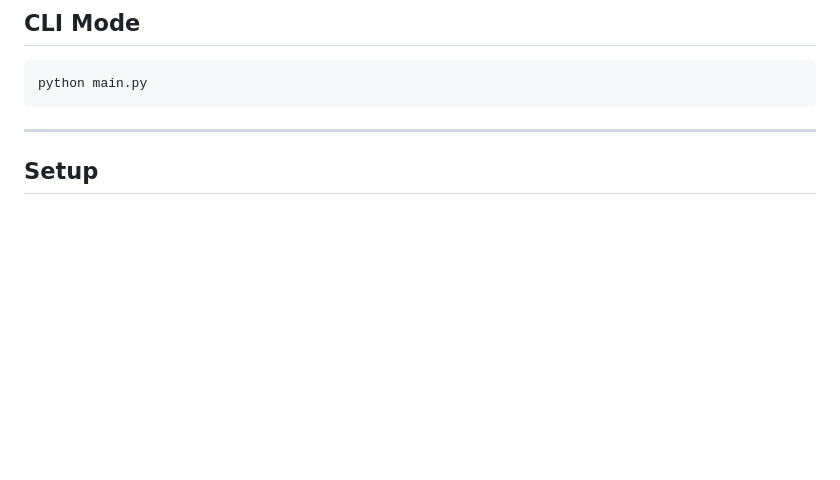
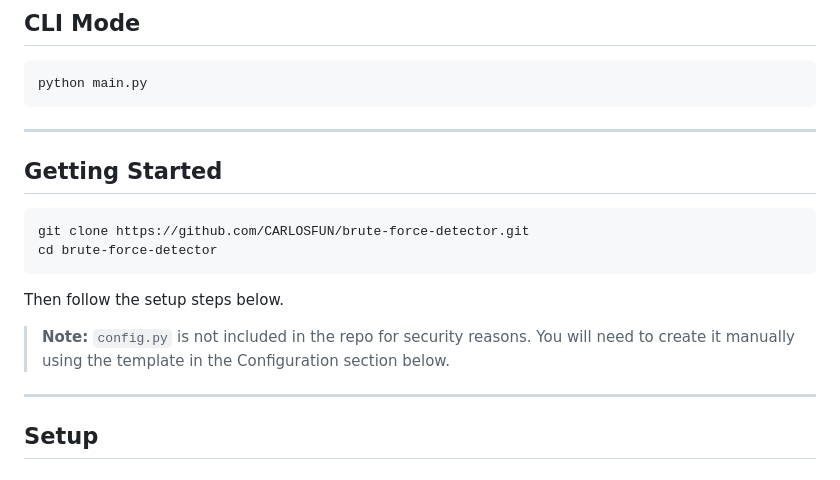
Before and after one commit to CARLOSFUN/brute-force-detector, a Markdown page: README.md, the part around the change. Rendered like a GitHub page; blank space fills up the shorter version.

Commit message:
Add Getting Started section with clone instructions
Includes git clone command, directory change, and a note explaining
that config.py is gitignored and must be created manually.

Co-Authored-By: Claude Sonnet 4.6 <noreply@anthropic.com>

````diff
--- a/README.md
+++ b/README.md
@@ -43,6 +43,19 @@ Open your browser to **http://localhost:5000**
 ```bash
 python main.py
 ```
+
+---
+
+## Getting Started
+
+```bash
+git clone https://github.com/CARLOSFUN/brute-force-detector.git
+cd brute-force-detector
+```
+
+Then follow the setup steps below.
+
+> **Note:** `config.py` is not included in the repo for security reasons. You will need to create it manually using the template in the Configuration section below.
 
 ---
 
````
